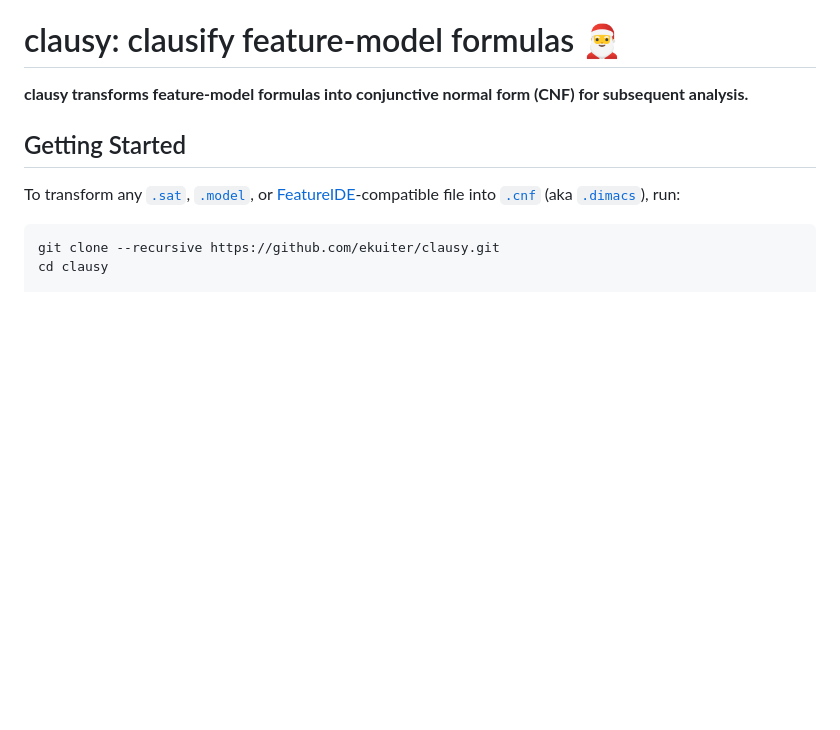
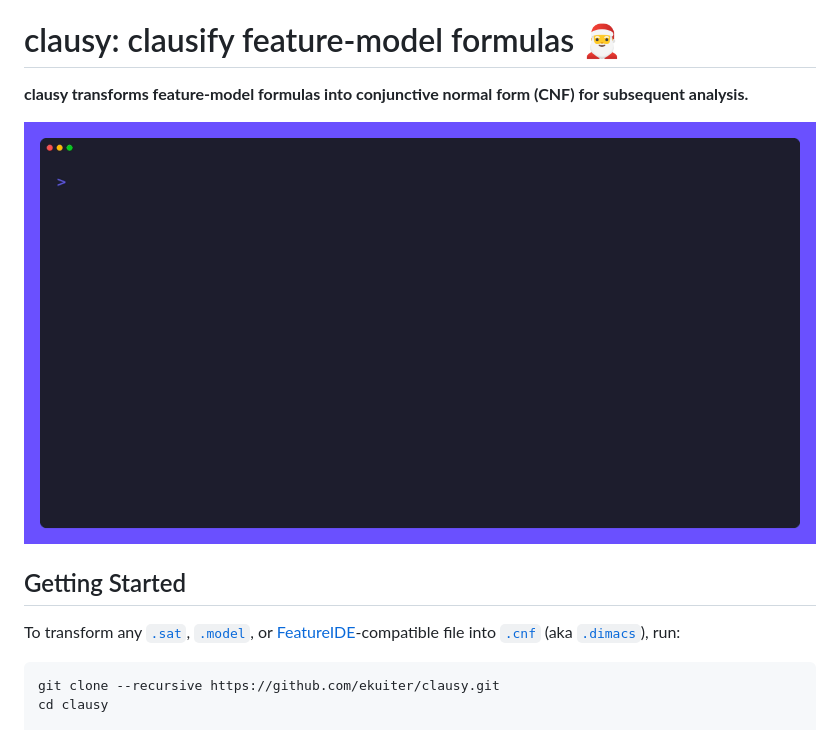
Before and after one commit to ekuiter/clausy, a Markdown page: README.md, the part around the change. Drawn GitHub-style; pictures changed too: meta/demo.gif (added); blank space fills up the shorter version.

Commit message:
demo tape

```diff
--- a/README.md
+++ b/README.md
@@ -1,6 +1,8 @@
 # clausy: clausify feature-model formulas 🎅
 
 **clausy transforms feature-model formulas into conjunctive normal form (CNF) for subsequent analysis.**
+
+<img src="meta/demo.gif">
 
 ## Getting Started
 
```
Also changed, not shown: 1 other file.
